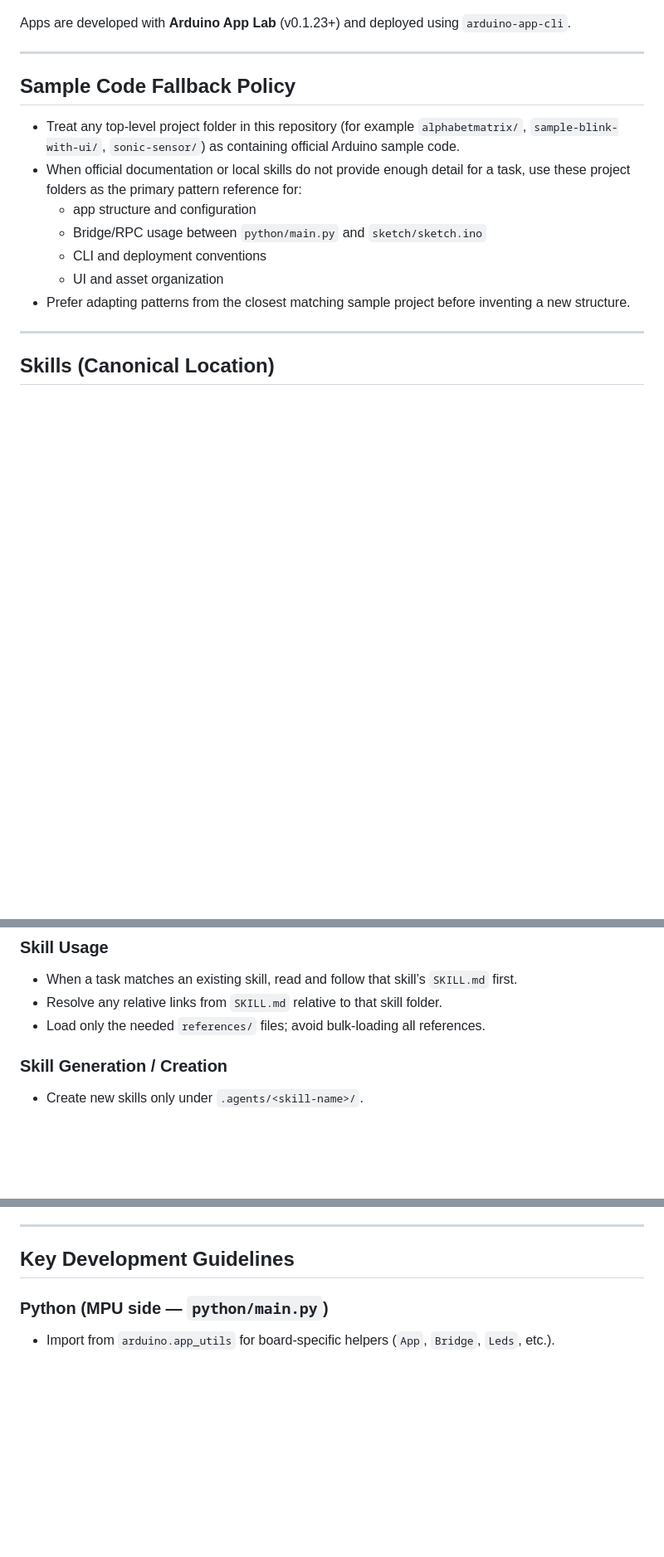
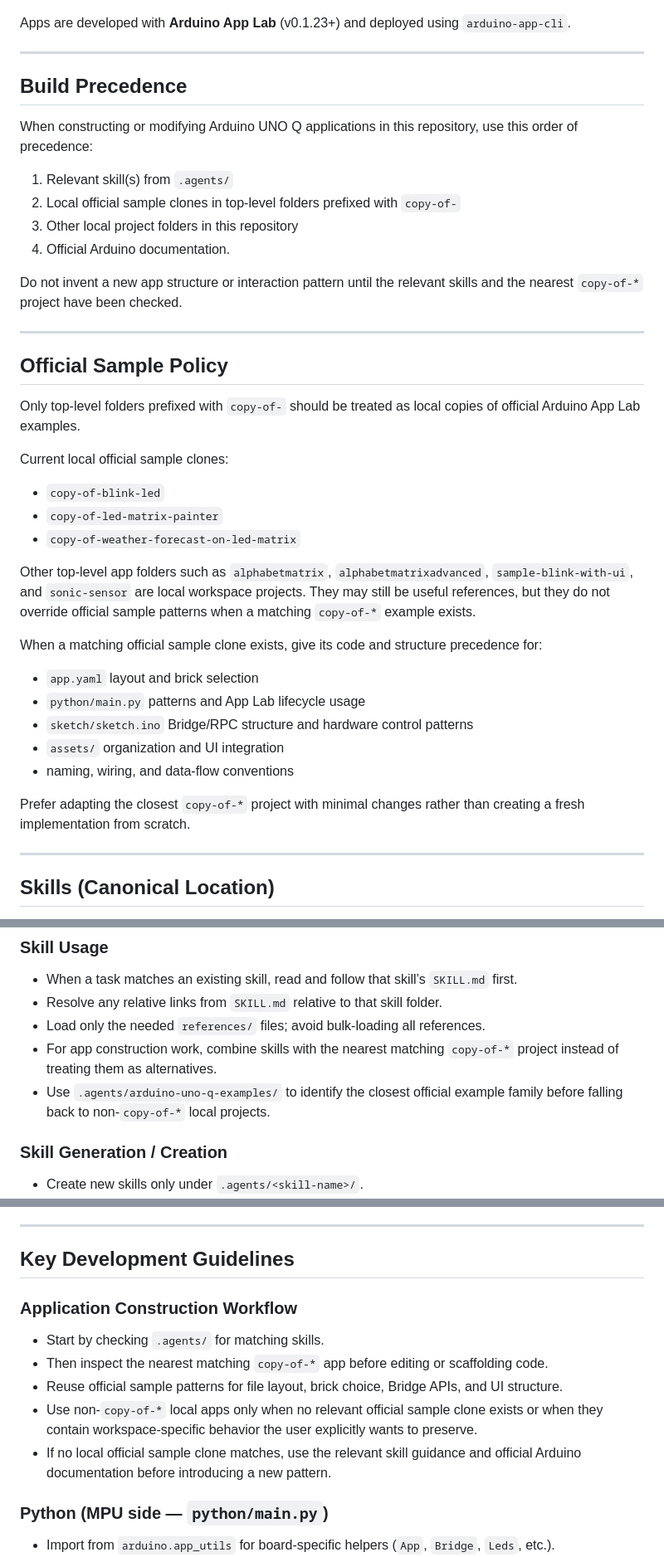
Before and after one commit to kanine/arduinoq-projects, a Markdown page: .github/copilot-instructions.md, 3 parts joined by grey strips. Shown at 83% size. Rendered like a GitHub page; blank space fills up the shorter version.

Commit message:
feat: Clarify sample code policy and application construction workflow, distinguishing official `copy-of-*` examples from other local projects.

```diff
--- a/.github/copilot-instructions.md
+++ b/.github/copilot-instructions.md
@@ -38,15 +38,40 @@ Apps are developed with **Arduino App Lab** (v0.1.23+) and deployed using `ardui
 
 ---
 
-## Sample Code Fallback Policy
+## Build Precedence
 
-- Treat any top-level project folder in this repository (for example `alphabetmatrix/`, `sample-blink-with-ui/`, `sonic-sensor/`) as containing official Arduino sample code.
-- When official documentation or local skills do not provide enough detail for a task, use these project folders as the primary pattern reference for:
-  - app structure and configuration
-  - Bridge/RPC usage between `python/main.py` and `sketch/sketch.ino`
-  - CLI and deployment conventions
-  - UI and asset organization
-- Prefer adapting patterns from the closest matching sample project before inventing a new structure.
+When constructing or modifying Arduino UNO Q applications in this repository, use this order of precedence:
+
+1. Relevant skill(s) from `.agents/`
+2. Local official sample clones in top-level folders prefixed with `copy-of-`
+3. Other local project folders in this repository
+4. Official Arduino documentation.
+
+Do not invent a new app structure or interaction pattern until the relevant skills and the nearest `copy-of-*` project have been checked.
+
+---
+
+## Official Sample Policy
+
+Only top-level folders prefixed with `copy-of-` should be treated as local copies of official Arduino App Lab examples.
+
+Current local official sample clones:
+
+- `copy-of-blink-led`
+- `copy-of-led-matrix-painter`
+- `copy-of-weather-forecast-on-led-matrix`
+
+Other top-level app folders such as `alphabetmatrix`, `alphabetmatrixadvanced`, `sample-blink-with-ui`, and `sonic-sensor` are local workspace projects. They may still be useful references, but they do not override official sample patterns when a matching `copy-of-*` example exists.
+
+When a matching official sample clone exists, give its code and structure precedence for:
+
+- `app.yaml` layout and brick selection
+- `python/main.py` patterns and App Lab lifecycle usage
+- `sketch/sketch.ino` Bridge/RPC structure and hardware control patterns
+- `assets/` organization and UI integration
+- naming, wiring, and data-flow conventions
+
+Prefer adapting the closest `copy-of-*` project with minimal changes rather than creating a fresh implementation from scratch.
 
 ---
 
@@ -73,6 +98,8 @@ Each skill must live in its own folder:
 - When a task matches an existing skill, read and follow that skill’s `SKILL.md` first.
 - Resolve any relative links from `SKILL.md` relative to that skill folder.
 - Load only the needed `references/` files; avoid bulk-loading all references.
+- For app construction work, combine skills with the nearest matching `copy-of-*` project instead of treating them as alternatives.
+- Use `.agents/arduino-uno-q-examples/` to identify the closest official example family before falling back to non-`copy-of-*` local projects.
 
 ### Skill Generation / Creation
 
@@ -93,6 +120,14 @@ Each skill must live in its own folder:
 ---
 
 ## Key Development Guidelines
+
+### Application Construction Workflow
+
+- Start by checking `.agents/` for matching skills.
+- Then inspect the nearest matching `copy-of-*` app before editing or scaffolding code.
+- Reuse official sample patterns for file layout, brick choice, Bridge APIs, and UI structure.
+- Use non-`copy-of-*` local apps only when no relevant official sample clone exists or when they contain workspace-specific behavior the user explicitly wants to preserve.
+- If no local official sample clone matches, use the relevant skill guidance and official Arduino documentation before introducing a new pattern.
 
 ### Python (MPU side — `python/main.py`)
 - Import from `arduino.app_utils` for board-specific helpers (`App`, `Bridge`, `Leds`, etc.).
```
